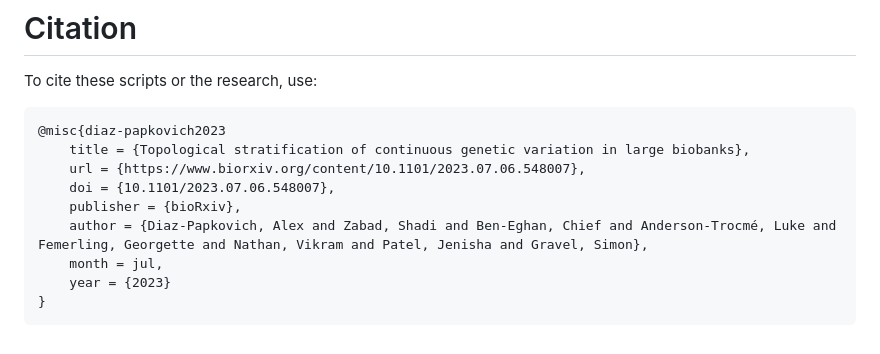
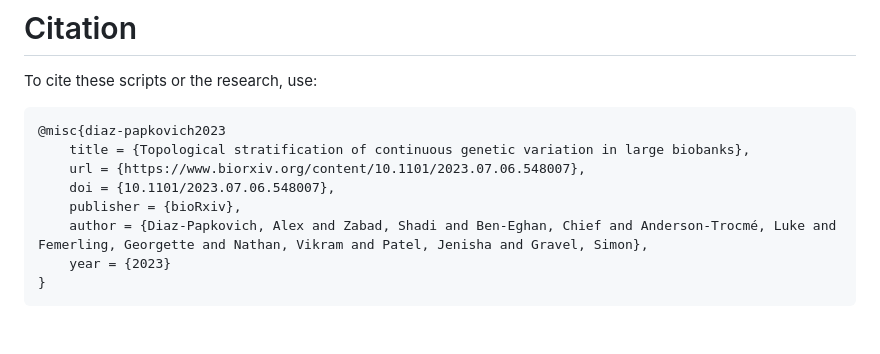
Before and after one commit to diazale/topstrat, a Markdown page: README.md, the part around the change. GitHub-like rendering.

Commit message:
rm month from citation

````diff
--- a/README.md
+++ b/README.md
@@ -131,7 +131,6 @@ To cite these scripts or the research, use:
 	doi = {10.1101/2023.07.06.548007},
 	publisher = {bioRxiv},
 	author = {Diaz-Papkovich, Alex and Zabad, Shadi and Ben-Eghan, Chief and Anderson-Trocmé, Luke and Femerling, Georgette and Nathan, Vikram and Patel, Jenisha and Gravel, Simon},
-	month = jul,
 	year = {2023}
 }
 ```
````
